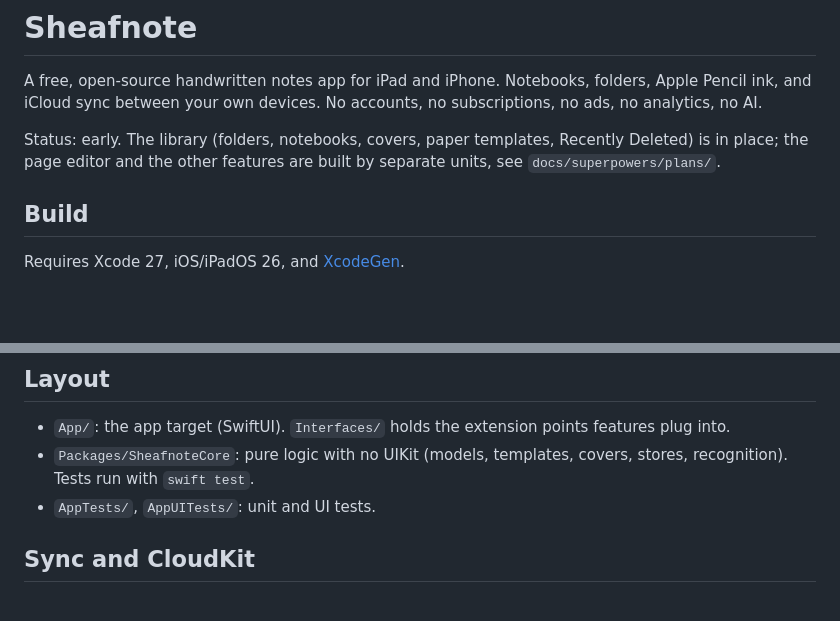
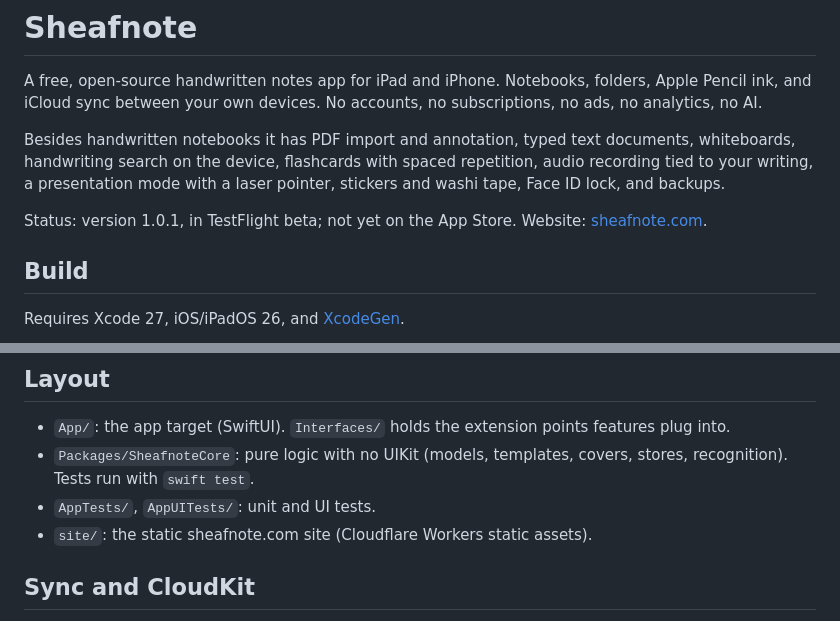
Before and after one commit to neelsatyavolu/sheafnote, a Markdown page: README.md, 2 parts joined by grey strips. Rendered like a GitHub page; blank space fills up the shorter version.

Commit message:
docs: update README

```diff
--- a/README.md
+++ b/README.md
@@ -2,7 +2,9 @@
 
 A free, open-source handwritten notes app for iPad and iPhone. Notebooks, folders, Apple Pencil ink, and iCloud sync between your own devices. No accounts, no subscriptions, no ads, no analytics, no AI.
 
-Status: early. The library (folders, notebooks, covers, paper templates, Recently Deleted) is in place; the page editor and the other features are built by separate units, see `docs/superpowers/plans/`.
+Besides handwritten notebooks it has PDF import and annotation, typed text documents, whiteboards, handwriting search on the device, flashcards with spaced repetition, audio recording tied to your writing, a presentation mode with a laser pointer, stickers and washi tape, Face ID lock, and backups.
+
+Status: version 1.0.1, in TestFlight beta; not yet on the App Store. Website: [sheafnote.com](https://sheafnote.com).
 
 ## Build
 
@@ -23,6 +25,7 @@ To run on a device, set your own team in `project.yml` (`DEVELOPMENT_TEAM`) and
 - `App/`: the app target (SwiftUI). `Interfaces/` holds the extension points features plug into.
 - `Packages/SheafnoteCore`: pure logic with no UIKit (models, templates, covers, stores, recognition). Tests run with `swift test`.
 - `AppTests/`, `AppUITests/`: unit and UI tests.
+- `site/`: the static sheafnote.com site (Cloudflare Workers static assets).
 
 ## Sync and CloudKit
 
```
